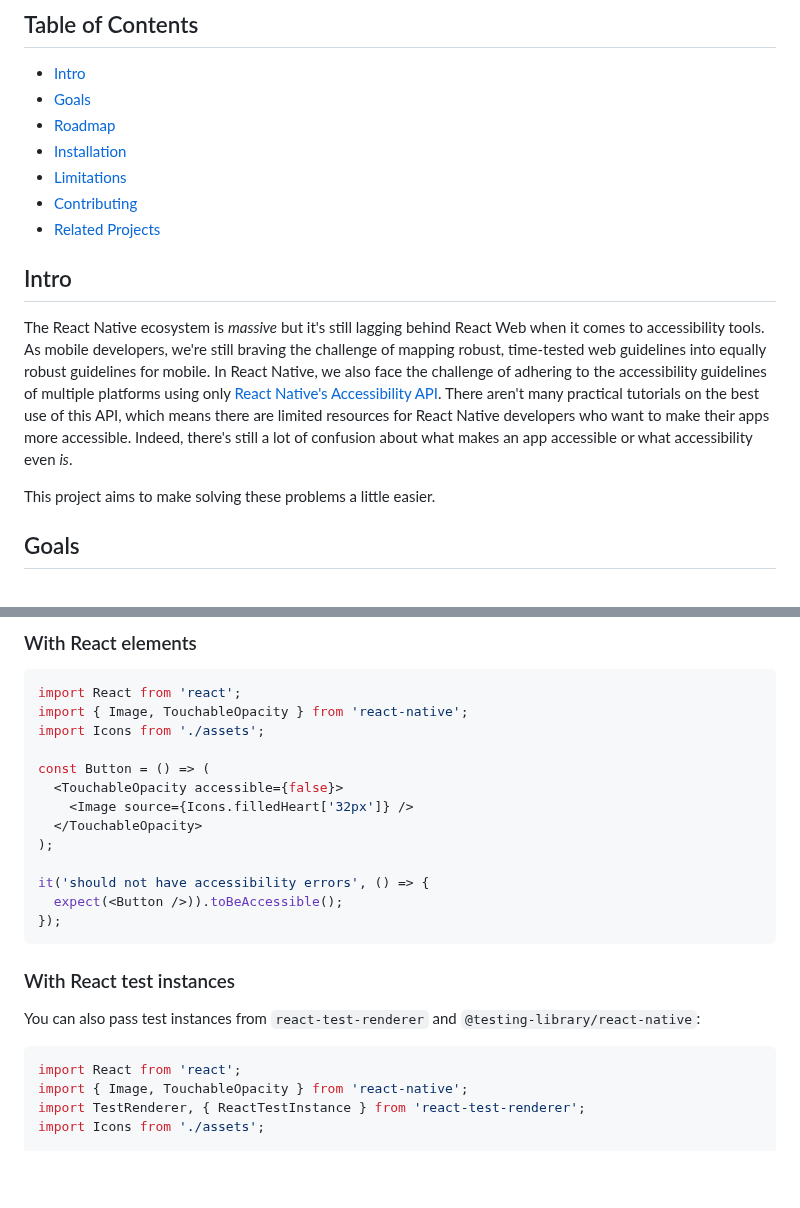
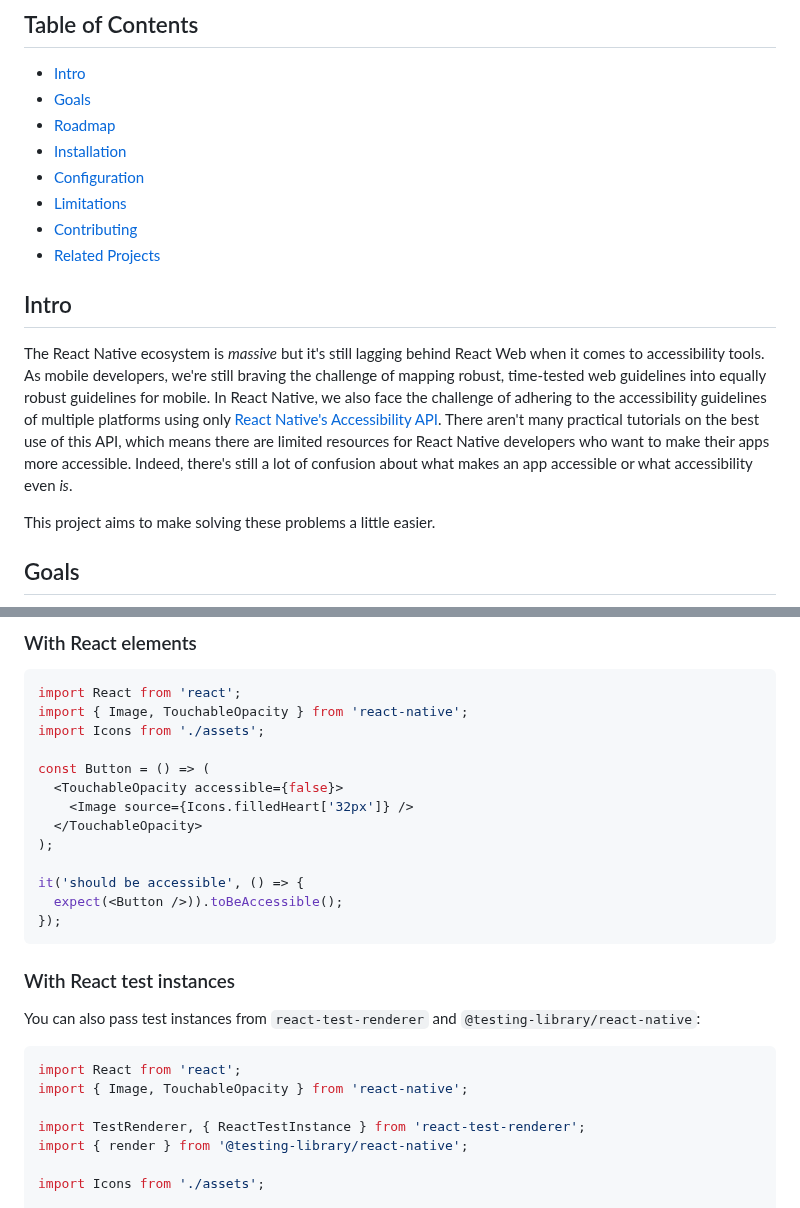
Before and after one commit to aryella-lacerda/react-native-accessibility-engine, a Markdown page: README.md, 2 parts joined by grey strips. GitHub-like rendering; blank space fills up the shorter version.

````diff
--- a/README.md
+++ b/README.md
@@ -30,13 +30,14 @@ Make accessibility-related assertions in React Native
 - [Goals](#goals)
 - [Roadmap](#roadmap)
 - [Installation](#installation)
+- [Configuration](#configuration)
 - [Limitations](#limitations)
 - [Contributing](#contributing)
 - [Related Projects](#related-projects)
 
 ## Intro
 
-The React Native ecosystem is *massive* but it's still lagging behind React Web when it comes to accessibility tools. As mobile developers, we're still braving the challenge of mapping robust, time-tested web guidelines into equally robust guidelines for mobile. In React Native, we also face the challenge of adhering to the accessibility guidelines of multiple platforms using only [React Native's Accessibility API](https://reactnative.dev/docs/accessibility). There aren't many practical tutorials on the best use of this API, which means there are limited resources for React Native developers who want to make their apps more accessible. Indeed, there's still a lot of confusion about what makes an app accessible or what accessibility even *is*.
+The React Native ecosystem is _massive_ but it's still lagging behind React Web when it comes to accessibility tools. As mobile developers, we're still braving the challenge of mapping robust, time-tested web guidelines into equally robust guidelines for mobile. In React Native, we also face the challenge of adhering to the accessibility guidelines of multiple platforms using only [React Native's Accessibility API](https://reactnative.dev/docs/accessibility). There aren't many practical tutorials on the best use of this API, which means there are limited resources for React Native developers who want to make their apps more accessible. Indeed, there's still a lot of confusion about what makes an app accessible or what accessibility even _is_.
 
 This project aims to make solving these problems a little easier.
 
@@ -82,7 +99,7 @@ const Button = () => (
   </TouchableOpacity>
 );
 
-it('should not have accessibility errors', () => {
+it('should be accessible', () => {
   expect(<Button />)).toBeAccessible();
 });
 ```
@@ -95,7 +112,10 @@ You can also pass test instances from `react-test-renderer` and
 ```tsx
 import React from 'react';
 import { Image, TouchableOpacity } from 'react-native';
+
 import TestRenderer, { ReactTestInstance } from 'react-test-renderer';
+import { render } from '@testing-library/react-native';
+
 import Icons from './assets';
 
 const Button = () => (
````
Also changed, not shown: other parts of README.md (+29 -8 lines), assets/showcase-horizontal.png, 1 other file.
